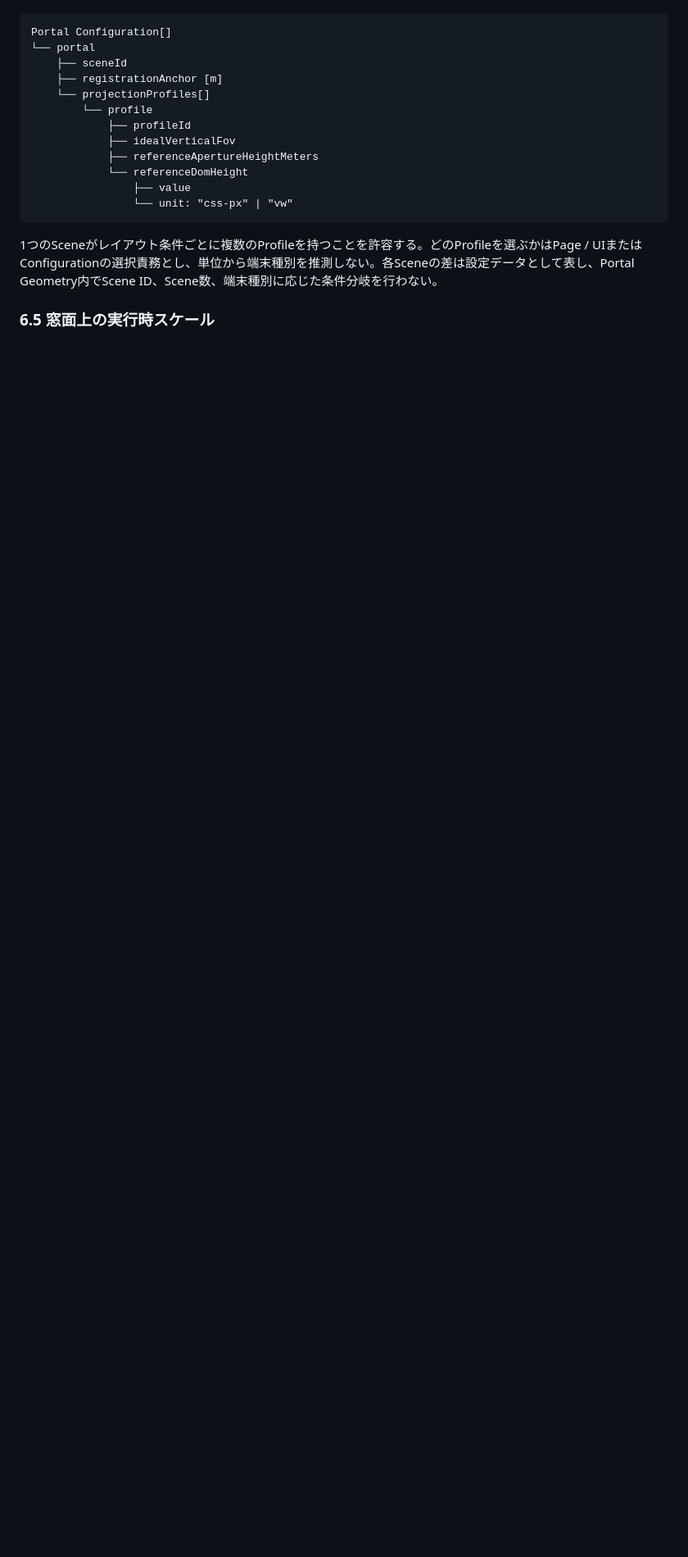
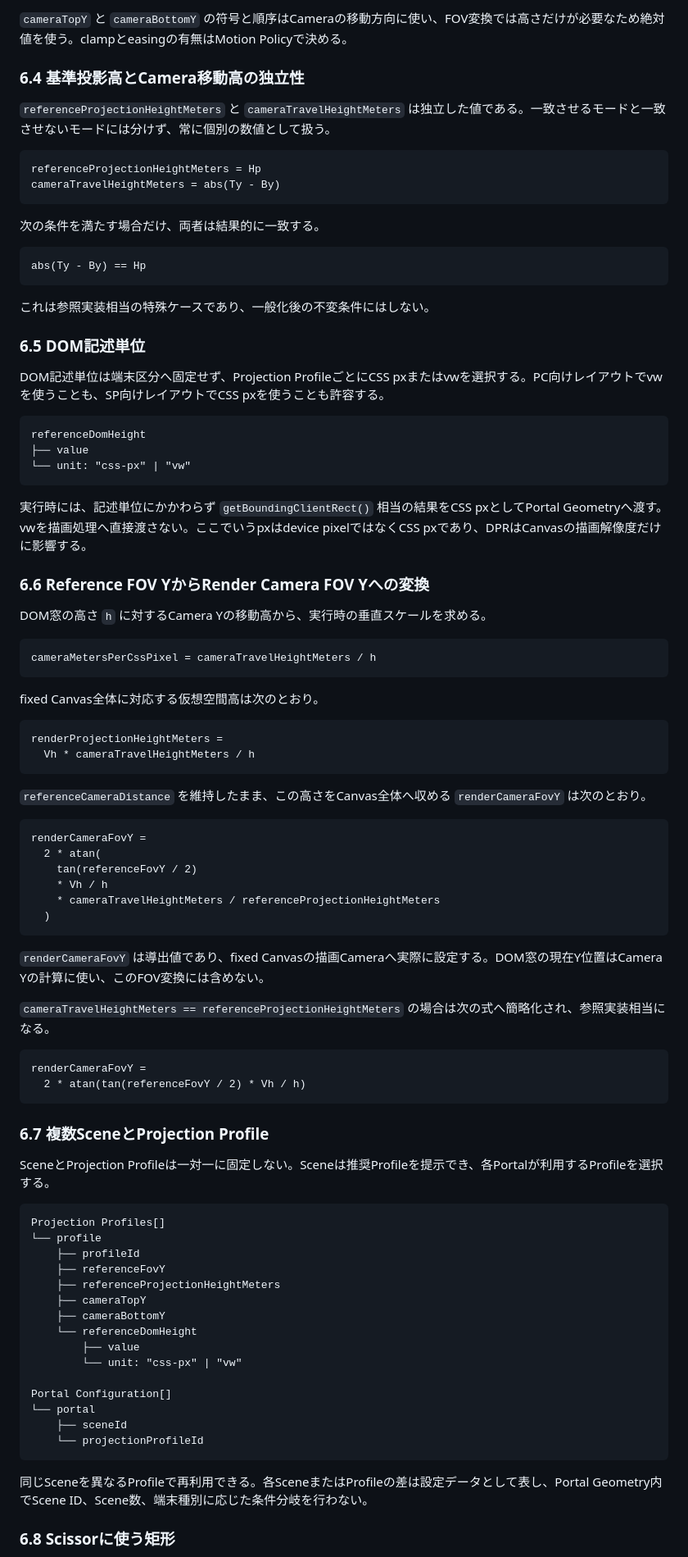
Before and after one commit to novogrammer/parallax-portal-study, a Markdown page: docs/algorithm-overview.md, the part around one of its changes. Shown at 82% size. GitHub-like rendering; blank space fills up the shorter version.

Commit message:
現時点の整理を docs/algorithm-overview.md に反映しました。

````diff
--- a/docs/algorithm-overview.md
+++ b/docs/algorithm-overview.md
@@ -156,18 +193,92 @@ metersPerLayoutUnit = Ah / D
+`cameraTopY` と `cameraBottomY` の符号と順序はCameraの移動方向に使い、FOV変換では高さだけが必要なため絶対値を使う。clampとeasingの有無はMotion Policyで決める。
+
+### 6.4 基準投影高とCamera移動高の独立性
+
+`referenceProjectionHeightMeters` と `cameraTravelHeightMeters` は独立した値である。一致させるモードと一致させないモードには分けず、常に個別の数値として扱う。
+
+```text
+referenceProjectionHeightMeters = Hp
+cameraTravelHeightMeters = abs(Ty - By)
+```
+
+次の条件を満たす場合だけ、両者は結果的に一致する。
+
+```text
+abs(Ty - By) == Hp
+```
+
+これは参照実装相当の特殊ケースであり、一般化後の不変条件にはしない。
+
+### 6.5 DOM記述単位
+
+DOM記述単位は端末区分へ固定せず、Projection ProfileごとにCSS pxまたはvwを選択する。PC向けレイアウトでvwを使うことも、SP向けレイアウトでCSS pxを使うことも許容する。
+
+```text
+referenceDomHeight
+├── value
+└── unit: "css-px" | "vw"
+```
+
+実行時には、記述単位にかかわらず `getBoundingClientRect()` 相当の結果をCSS pxとしてPortal Geometryへ渡す。vwを描画処理へ直接渡さない。ここでいうpxはdevice pixelではなくCSS pxであり、DPRはCanvasの描画解像度だけに影響する。
+
+### 6.6 Reference FOV YからRender Camera FOV Yへの変換
+
+DOM窓の高さ `h` に対するCamera Yの移動高から、実行時の垂直スケールを求める。
+
+```text
+cameraMetersPerCssPixel = cameraTravelHeightMeters / h
+```
+
+fixed Canvas全体に対応する仮想空間高は次のとおり。
+
+```text
+renderProjectionHeightMeters =
+  Vh * cameraTravelHeightMeters / h
+```
+
+`referenceCameraDistance` を維持したまま、この高さをCanvas全体へ収める `renderCameraFovY` は次のとおり。
+
+```text
+renderCameraFovY =
+  2 * atan(
+    tan(referenceFovY / 2)
+    * Vh / h
+    * cameraTravelHeightMeters / referenceProjectionHeightMeters
+  )
+```
+
+`renderCameraFovY` は導出値であり、fixed Canvasの描画Cameraへ実際に設定する。DOM窓の現在Y位置はCamera Yの計算に使い、このFOV変換には含めない。
+
+`cameraTravelHeightMeters == referenceProjectionHeightMeters` の場合は次の式へ簡略化され、参照実装相当になる。
+
+```text
+renderCameraFovY =
+  2 * atan(tan(referenceFovY / 2) * Vh / h)
+```
+
+### 6.7 複数SceneとProjection Profile
+
+SceneとProjection Profileは一対一に固定しない。Sceneは推奨Profileを提示でき、各Portalが利用するProfileを選択する。
+
+```text
+Projection Profiles[]
+└── profile
+    ├── profileId
+    ├── referenceFovY
+    ├── referenceProjectionHeightMeters
+    ├── cameraTopY
+    ├── cameraBottomY
+    └── referenceDomHeight
+        ├── value
+        └── unit: "css-px" | "vw"
+
 Portal Configuration[]
 └── portal
     ├── sceneId
-    ├── registrationAnchor [m]
-    └── projectionProfiles[]
-        └── profile
-            ├── profileId
-            ├── idealVerticalFov
-            ├── referenceApertureHeightMeters
-            └── referenceDomHeight
-                ├── value
-                └── unit: "css-px" | "vw"
+    └── projectionProfileId
 ```
 
-1つのSceneがレイアウト条件ごとに複数のProfileを持つことを許容する。どのProfileを選ぶかはPage / UIまたはConfigurationの選択責務とし、単位から端末種別を推測しない。各Sceneの差は設定データとして表し、Portal Geometry内でScene ID、Scene数、端末種別に応じた条件分岐を行わない。
+同じSceneを異なるProfileで再利用できる。各SceneまたはProfileの差は設定データとして表し、Portal Geometry内でScene ID、Scene数、端末種別に応じた条件分岐を行わない。
 
-### 6.5 窓面上の実行時スケール
+### 6.8 Scissorに使う矩形
 
````
Also changed, not shown: other parts of docs/algorithm-overview.md (+156 -159 lines).
